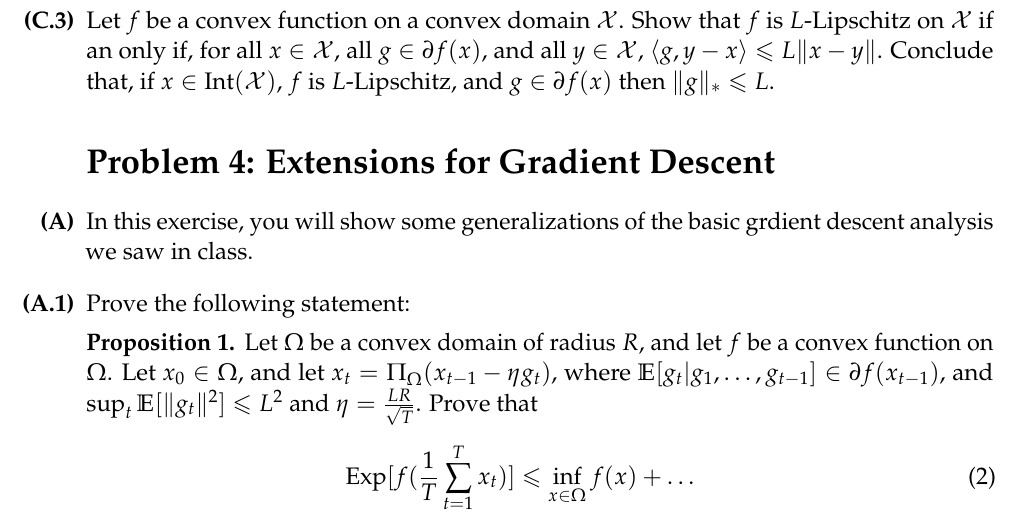
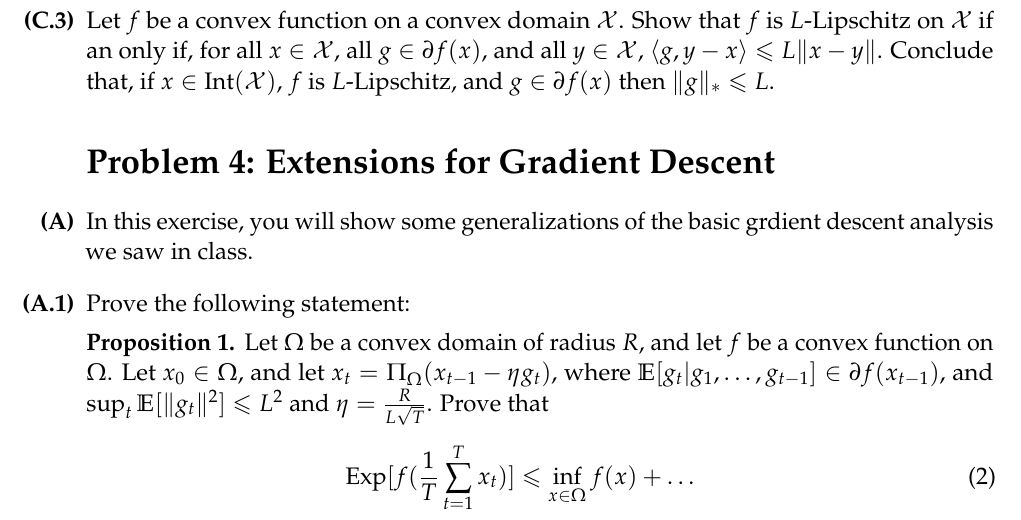
Before and after one commit to ee227c/ee227c.github.io, a LaTeX problem sheet (psets/problems1.tex): part of page 3 of 6, cut so that both start at the same text. Compiled offline with pdfLaTeX.

Commit message:
fixed learning rate in problem 4.1

```diff
--- a/psets/problems1.tex
+++ b/psets/problems1.tex
@@ -118,7 +118,11 @@ descent analysis we saw in class.
 
 \begin{enumerate}
 \item Prove the following statement:
-\begin{proposition*} Let $\Omega$ be a convex domain of radius $R$, and let $f$ be a convex function on $\Omega$. Let $x_0 \in \Omega$, and let $x_{t} = \Pi_{\Omega}(x_{t-1} - \eta g_t )$, where $\E[g_t | g_1,\dots,g_{t-1}] \in \partial f(x_{t-1})$, and $\sup_{t} \E[\|g_t\|^2] \le L^2$ and $\eta = \frac{LR}{\sqrt{T}}$.  Prove that
+\begin{proposition*} Let $\Omega$ be a convex domain of radius $R$, and let $f$
+be a convex function on $\Omega$. Let $x_0 \in \Omega$, and let $x_{t} =
+\Pi_{\Omega}(x_{t-1} - \eta g_t )$, where $\E[g_t | g_1,\dots,g_{t-1}] \in
+\partial f(x_{t-1})$, and $\sup_{t} \E[\|g_t\|^2] \le L^2$ and $\eta =
+\frac{R}{L\sqrt{T}}$.  Prove that
 \begin{eqnarray}
  \Exp[f(\frac{1}{T}\sum_{t=1}^T x_t)] \le \inf_{x \in \Omega} f(x) + \dots
 \end{eqnarray}
```
Also changed, not shown: psets/problems1.pdf.
